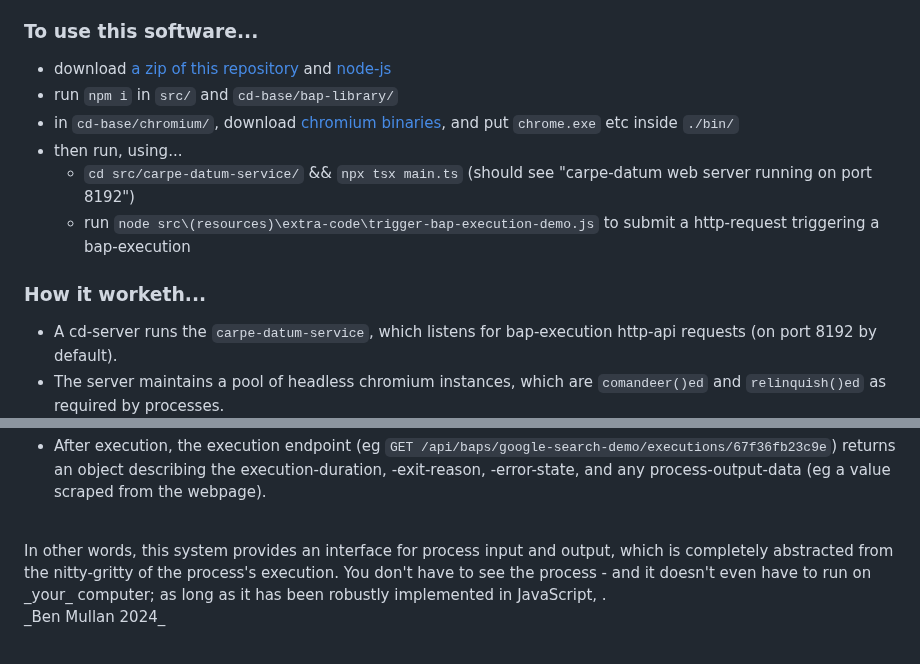
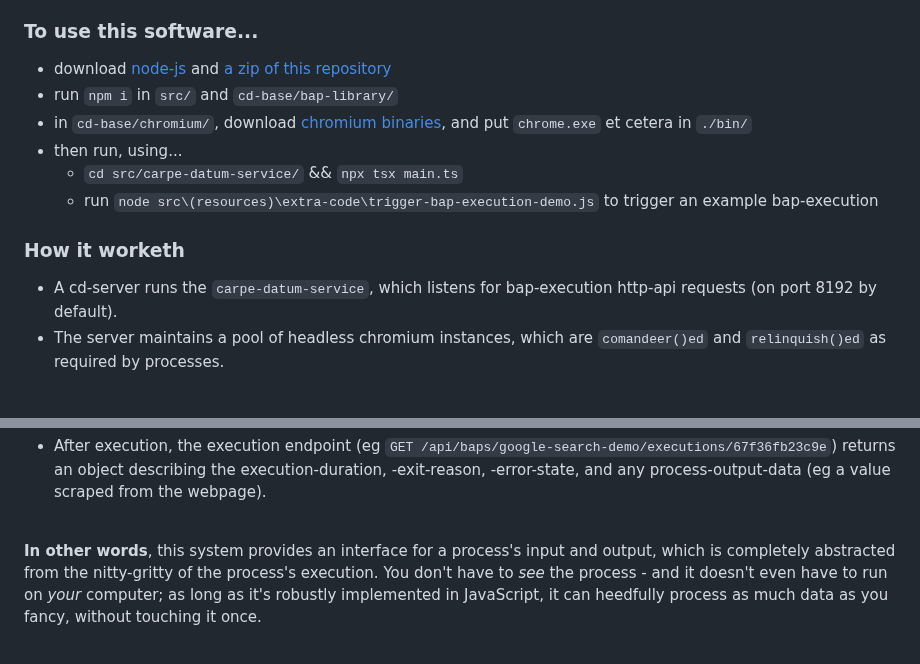
Before and after one commit to BenMullan/carpe-datum, a Markdown page: readme.md, 2 parts joined by grey strips. GitHub-like rendering; blank space fills up the shorter version.

```diff
--- a/readme.md
+++ b/readme.md
@@ -39,14 +40,14 @@ Amongst the **most important code** is...
 - http API endpoints [api/index.ts](https://github.com/BenMullan/carpe-datum/blob/main/src/carpe-datum-service/src/web-server/routes/api/index.ts)
 
 ### To use this software...
-- download [a zip of this repository](https://github.com/BenMullan/carpe-datum/archive/refs/heads/main.zip) and [node-js](https://nodejs.org/dist/v23.3.0/node-v23.3.0-x64.msi)
+- download [node-js](https://nodejs.org/dist/v23.3.0/node-v23.3.0-x64.msi) and [a zip of this repository](https://github.com/BenMullan/carpe-datum/archive/refs/heads/main.zip)
 - run `npm i` in `src/` and `cd-base/bap-library/`
-- in `cd-base/chromium/`, download [chromium binaries](https://playwright.azureedge.net/builds/chromium/1148/chromium-win64.zip), and put `chrome.exe` etc inside `./bin/`
+- in `cd-base/chromium/`, download [chromium binaries](https://playwright.azureedge.net/builds/chromium/1148/chromium-win64.zip), and put `chrome.exe` et cetera in `./bin/`
 - then run, using...
-	- `cd src/carpe-datum-service/` && `npx tsx main.ts` (should see "carpe-datum web server running on port 8192")
-	- run `node src\(resources)\extra-code\trigger-bap-execution-demo.js` to submit a http-request triggering a bap-execution
+	- `cd src/carpe-datum-service/` && `npx tsx main.ts`
+	- run `node src\(resources)\extra-code\trigger-bap-execution-demo.js` to trigger an example bap-execution
 
-### How it worketh...
+### How it worketh
 - A cd-server runs the `carpe-datum-service`, which listens for bap-execution http-api requests (on port 8192 by default).
 - The server maintains a pool of headless chromium instances, which are `comandeer()ed` and `relinquish()ed` as required by processes.
 - The server has a bap-library (a folder of playwright-scripts and process-data schema definitions, for different browser-based processes).
@@ -55,5 +56,5 @@ Amongst the **most important code** is...
 - After execution, the execution endpoint (eg `GET /api/baps/google-search-demo/executions/67f36fb23c9e`) returns an object describing the execution-duration, -exit-reason, -error-state, and any process-output-data (eg a value scraped from the webpage).
 
 <br/>
-In other words, this system provides an interface for process input and output, which is completely abstracted from the nitty-gritty of the process's execution. You don't have to see the process - and it doesn't even have to run on _your_ computer; as long as it has been robustly implemented in JavaScript, .
+<b>In other words</b>, this system provides an interface for a process's input and output, which is completely abstracted from the nitty-gritty of the process's execution. You don't have to <i>see</i> the process - and it doesn't even have to run on <i>your</i> computer; as long as it's robustly implemented in JavaScript, it can heedfully process as much data as you fancy, without touching it once.
 
```
Also changed, not shown: other parts of readme.md (+3 -2 lines).
